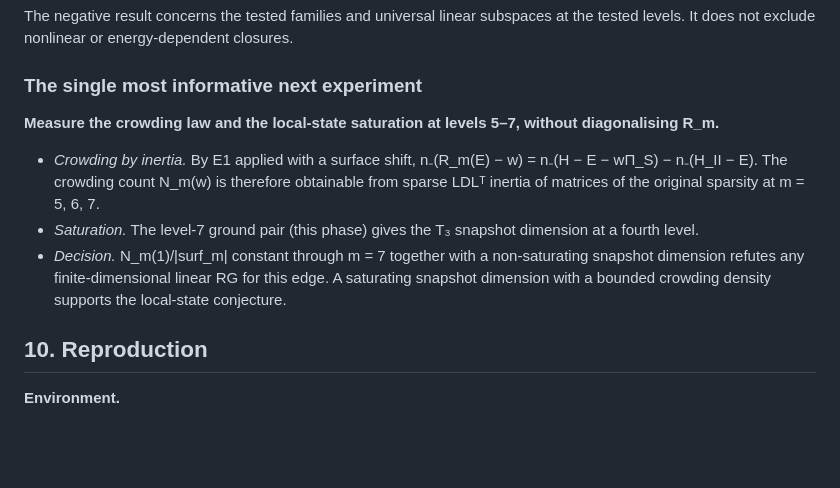
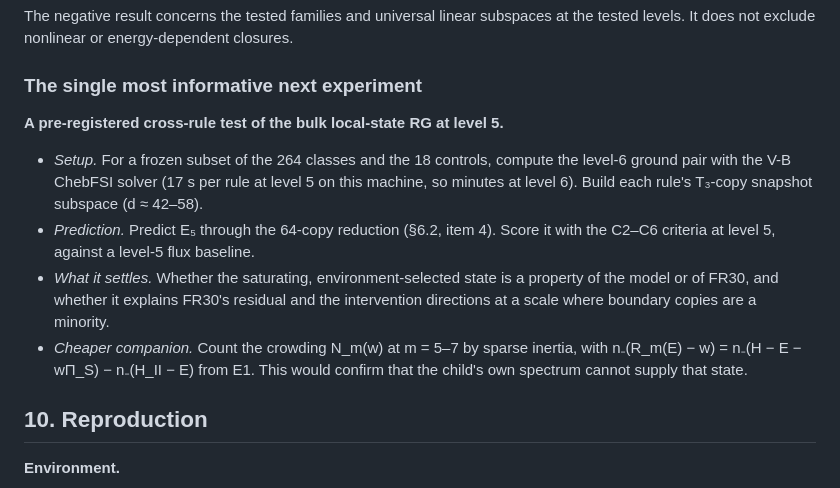
Before and after one commit to dewarjoseph/-, a Markdown page: deliverables/PHASE5E_REPORT.md, the part around the change. Rendered like a GitHub page; blank space fills up the shorter version.

```diff
--- a/deliverables/PHASE5E_REPORT.md
+++ b/deliverables/PHASE5E_REPORT.md
@@ -544,10 +544,12 @@ The negative result concerns the tested families and universal linear subspaces
 
 ### The single most informative next experiment
 
-**Measure the crowding law and the local-state saturation at levels 5–7, without diagonalising R_m.**
-- *Crowding by inertia.* By E1 applied with a surface shift, n₋(R_m(E) − w) = n₋(H − E − wΠ_S) − n₋(H_II − E). The crowding count N_m(w) is therefore obtainable from sparse LDLᵀ inertia of matrices of the original sparsity at m = 5, 6, 7.
-- *Saturation.* The level-7 ground pair (this phase) gives the T₃ snapshot dimension at a fourth level.
-- *Decision.* N_m(1)/|surf_m| constant through m = 7 together with a non-saturating snapshot dimension refutes any finite-dimensional linear RG for this edge. A saturating snapshot dimension with a bounded crowding density supports the local-state conjecture.
+**A pre-registered cross-rule test of the bulk local-state RG at level 5.**
+
+- *Setup.* For a frozen subset of the 264 classes and the 18 controls, compute the level-6 ground pair with the V-B ChebFSI solver (17 s per rule at level 5 on this machine, so minutes at level 6). Build each rule's T₃-copy snapshot subspace (d ≈ 42–58).
+- *Prediction.* Predict E₅ through the 64-copy reduction (§6.2, item 4). Score it with the C2–C6 criteria at level 5, against a level-5 flux baseline.
+- *What it settles.* Whether the saturating, environment-selected state is a property of the model or of FR30, and whether it explains FR30's residual and the intervention directions at a scale where boundary copies are a minority.
+- *Cheaper companion.* Count the crowding N_m(w) at m = 5–7 by sparse inertia, with n₋(R_m(E) − w) = n₋(H − E − wΠ_S) − n₋(H_II − E) from E1. This would confirm that the child's own spectrum cannot supply that state.
 
 ## 10. Reproduction
 
```
Also changed, not shown: deliverables/PHASE5E_MEMO.md (+12 -4 lines).
